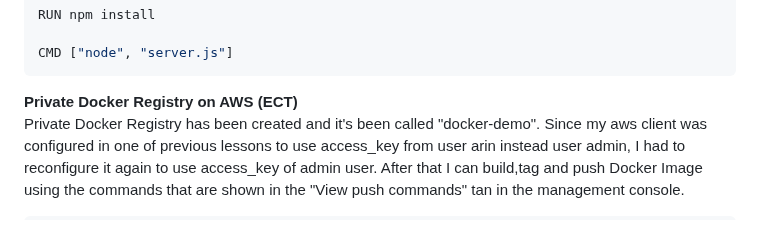
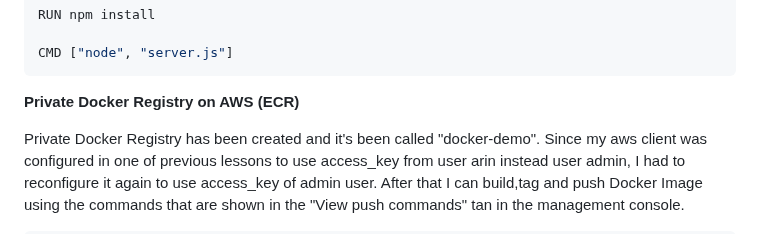
Before and after one commit to armalkoc/twn-demo-projects, a Markdown page: Module_7/solutions.md, the part around the change. GitHub-like rendering; folded sections open.

Commit message:
edited solutions file

````diff
--- a/Module_7/solutions.md
+++ b/Module_7/solutions.md
@@ -221,8 +221,9 @@ RUN npm install
 
 CMD ["node", "server.js"]
 ```
-**Private Docker Registry on AWS (ECT)**
+**Private Docker Registry on AWS (ECR)**
 <br />
+
 Private Docker Registry has been created and it's been called "docker-demo". Since my aws client was configured in one of previous lessons to use access_key from user arin instead user admin, I had to reconfigure it again to use access_key of admin user. After that I can build,tag and push Docker Image using the commands that are shown in the "View push commands" tan in the management console.
 <br />
 
````
